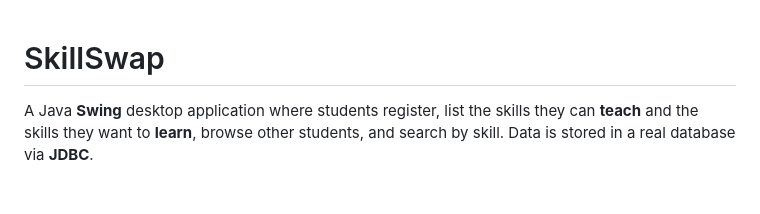
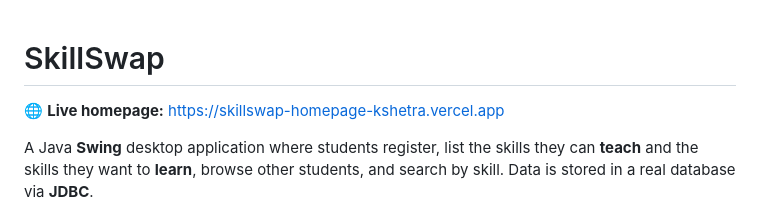
Before and after one commit to HARI30015/skillswap-java, a Markdown page: README.md, the part around the change. Drawn GitHub-style; blank space fills up the shorter version.

Commit message:
Add live homepage URL

```diff
--- a/README.md
+++ b/README.md
@@ -1,4 +1,6 @@
 # SkillSwap
+
+🌐 **Live homepage:** https://skillswap-homepage-kshetra.vercel.app
 
 A Java **Swing** desktop application where students register, list the skills they can **teach** and the skills they want to **learn**, browse other students, and search by skill. Data is stored in a real database via **JDBC**.
 
```
